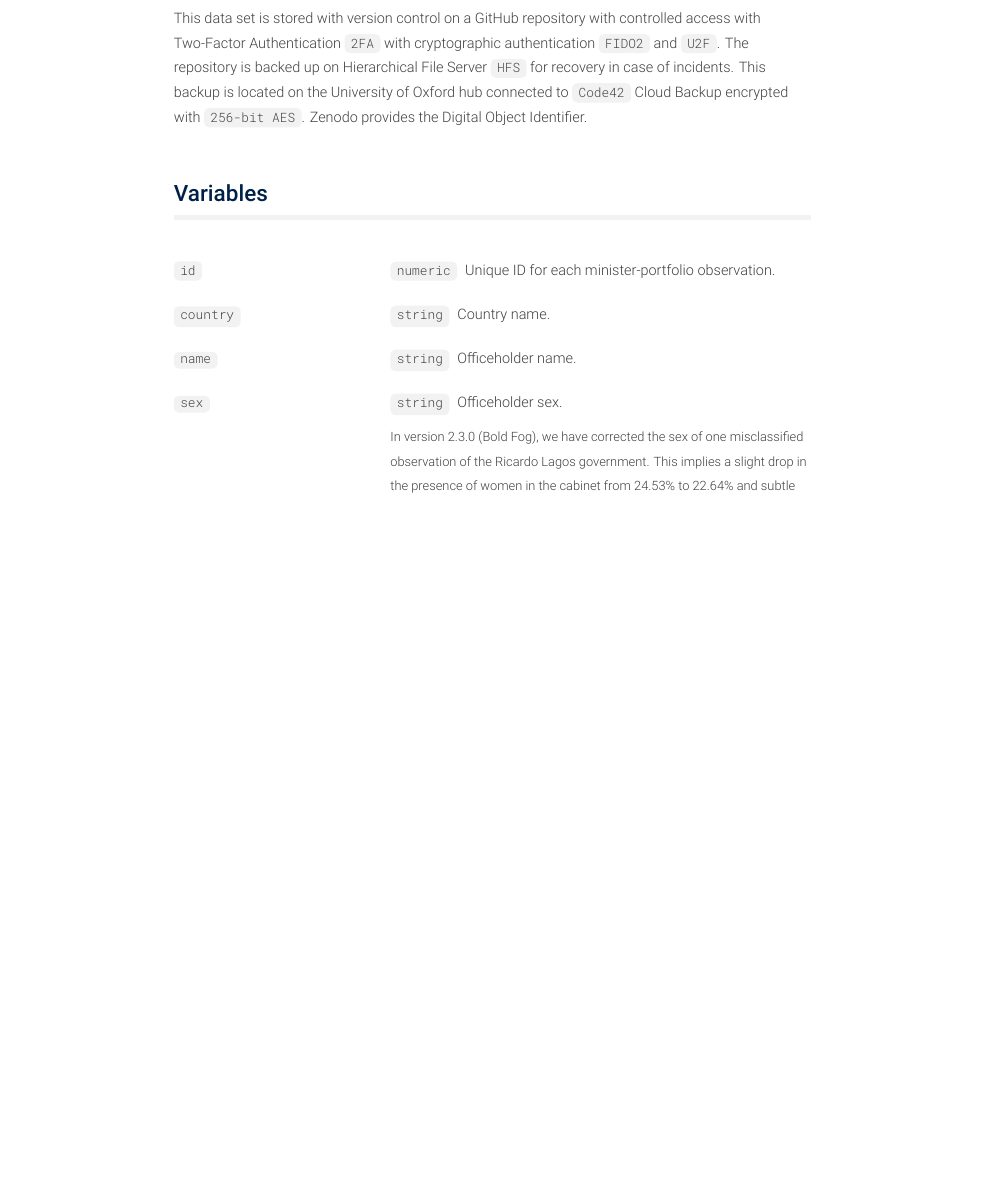
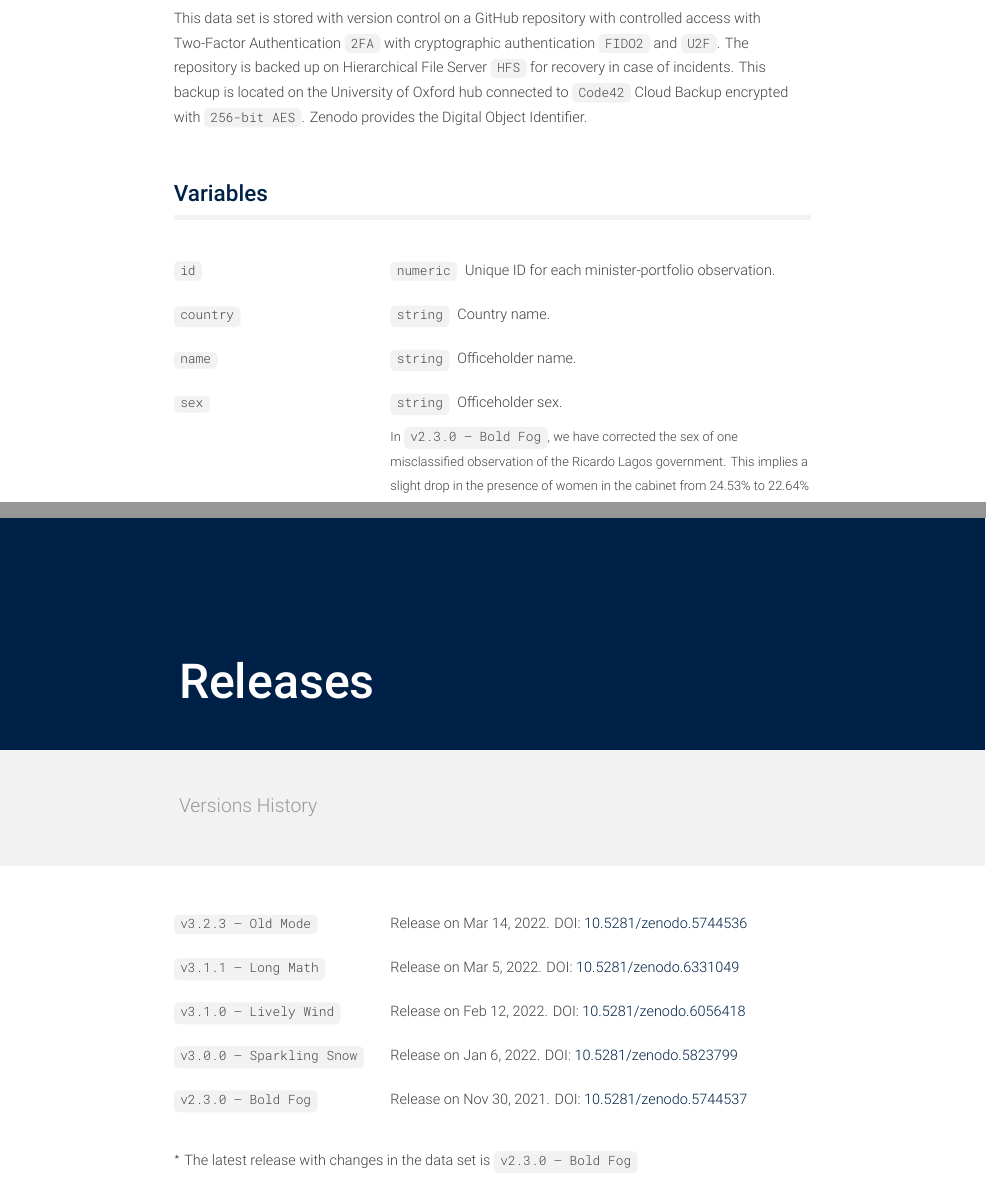
Before and after one commit to bgonzalezbustamante/chilean-ministers, a LaTeX document (docs/codebook_ministers.tex): part of page 4 of 9 before the commit and two parts of pages 4 and 10 of 10 after it, the two joined at a grey line, cut so that both start at the same text, the shorter picture padded with empty space. Compiled offline with XeLaTeX.

Commit message:
Update codebook_ministers.tex

```diff
--- a/docs/codebook_ministers.tex
+++ b/docs/codebook_ministers.tex
@@ -255,7 +255,7 @@ This data set is stored with version control on a GitHub repository with control
 \item[\code{id}] \code{numeric}\hspace{5pt}Unique ID for each minister-portfolio observation.
 \item[\code{country}] \code{string}\hspace{5pt}Country name.
 \item[\code{name}] \code{string}\hspace{5pt}Officeholder name.
-\item[\code{sex}] \code{string}\hspace{5pt}Officeholder sex. \\ \vspace{2mm}{\footnotesize In version 2.3.0 (Bold Fog), we have corrected the sex of one misclassified observation of the Ricardo Lagos government. This implies a slight drop in the presence of women in the cabinet from 24.53\% to 22.64\% and subtle differences in coefficients of the models in some of our previous publications.}
+\item[\code{sex}] \code{string}\hspace{5pt}Officeholder sex. \\ \vspace{2mm}{\footnotesize In \code{v2.3.0 -- Bold Fog}, we have corrected the sex of one misclassified observation of the Ricardo Lagos government. This implies a slight drop in the presence of women in the cabinet from 24.53\% to 22.64\% and subtle differences in coefficients of the models in some of our previous publications.}
 \item[\code{age}] \code{numeric}\hspace{5pt}Officeholder age when was appointed..
 \item[\code{president}] \code{string}\hspace{5pt}President in office.
 \item[\code{start\_president}] \code{date}\hspace{5pt}Start date of presidential term in the format \code{YYYY-MM-DD}.
@@ -307,7 +307,25 @@ González-Bustamante, B., \& Olivares, A. (2022). Data Set on Chilean Ministers
 
 Bastián González-Bustamante (ORCID iD \href{https://orcid.org/0000-0003-1510-6820}{0000-0003-1510-6820}): Conceptualisation, data curation, formal analysis, funding acquisition, methodology, project administration, resources, software, validation, and visualisation.
 
-Alejandro Olivares (ORCID iD \href{https://orcid.org/0000-0001-6934-2437}{0000-0001-6934-2437}): Conceptualisation, funding acquisition, investigation, methodology, project administration, resources, and validation.
+Alejandro Olivares (ORCID iD \href{https://orcid.org/0000-0001-6934-2437}{0000-0001-6934-2437}): Conceptualisation, funding acquisition, investigation, methodology, resources, and validation.
+
+%%%%%%%%%%%%%%%%%%%%%%%%%%%%%%%%%%%%%%%%%%%%%%%%%%
+
+%% Releases
+
+%%%%%%%%%%%%%%%%%%%%%%%%%%%%%%%%%%%%%%%%%%%%%%%%%%
+
+\headerpage{Releases}{Versions History}{30}{12}
+
+\begin{description}[labelwidth=130pt, leftmargin=\dimexpr\labelwidth+\labelsep\relax, font=\normalfont, itemsep=10pt]
+\item[\code{v3.2.3 -- Old Mode}] Release on Mar 14, 2022. DOI: \href{https://doi.org/10.5281/zenodo.5744536}{10.5281/zenodo.5744536}
+\item[\code{v3.1.1 -- Long Math}] Release on Mar 5, 2022. DOI: \href{https://doi.org/10.5281/zenodo.6331049}{10.5281/zenodo.6331049}
+\item[\code{v3.1.0 -- Lively Wind}] Release on Feb 12, 2022. DOI: \href{https://doi.org/10.5281/zenodo.6056418}{10.5281/zenodo.6056418}
+\item[\code{v3.0.0 -- Sparkling Snow}] Release on Jan 6, 2022. DOI: \href{https://doi.org/10.5281/zenodo.5823799}{10.5281/zenodo.5823799}
+\item[\code{v2.3.0 -- Bold Fog}] Release on Nov 30, 2021. DOI: \href{https://doi.org/10.5281/zenodo.5744537}{10.5281/zenodo.5744537}
+\end{description}
+
+\vspace{3mm} $^\star$ The latest release with changes in the data set is \code{v2.3.0 -- Bold Fog}
 
 \end{flushleft}
 
```
